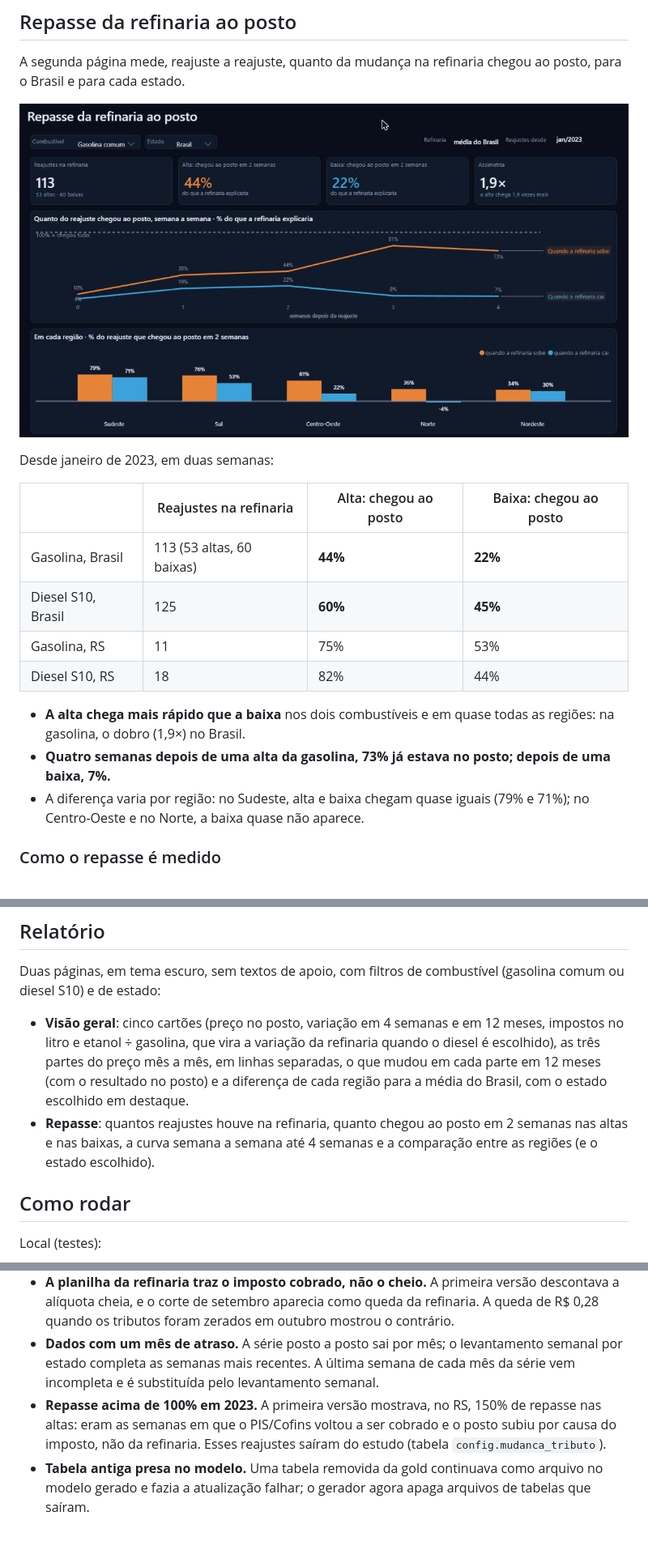
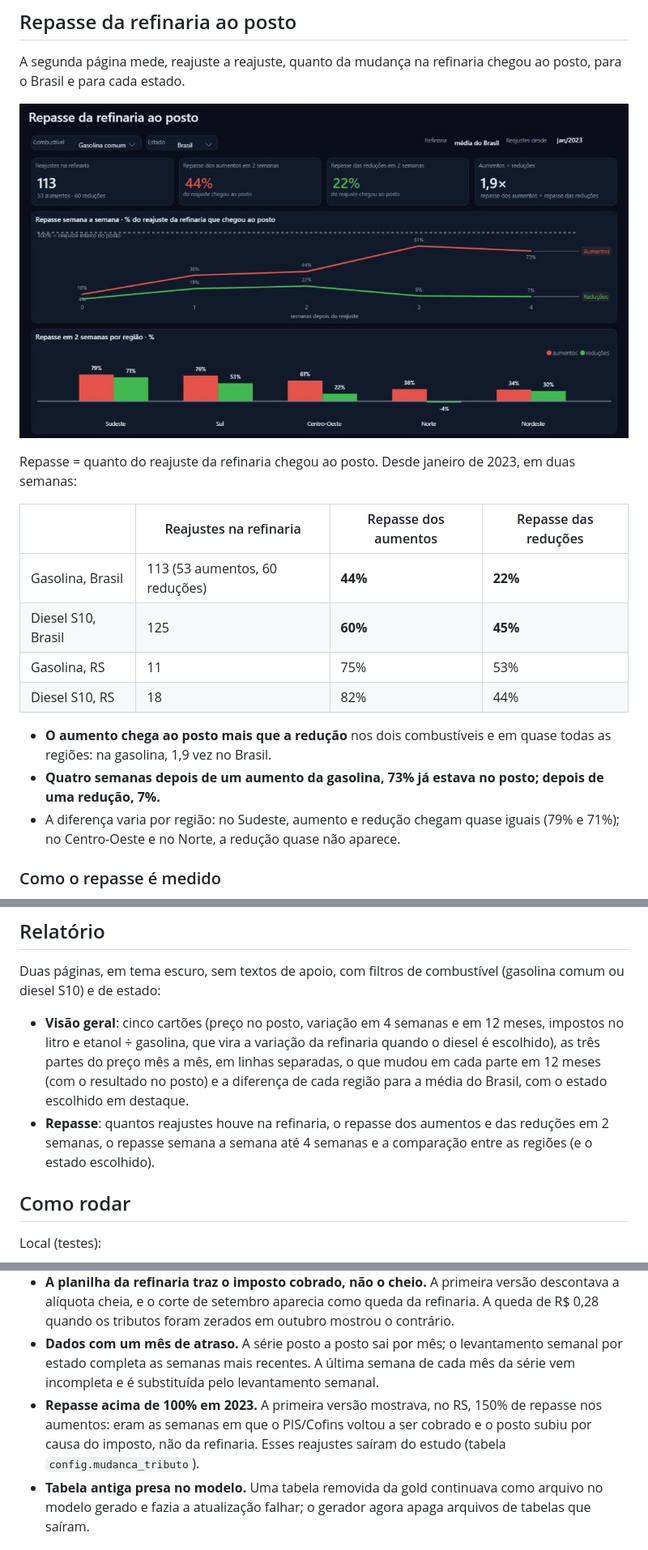
Before and after one commit to GuilhermeRostirolla/precos-combustiveis-fabric, a Markdown page: README.md, 3 parts joined by grey strips. Shown at 81% size. Rendered like a GitHub page; pictures changed too: docs/img/repasse.jpg.

Commit message:
Docs: mesmos nomes da página de repasse

```diff
--- a/README.md
+++ b/README.md
@@ -72,18 +72,18 @@ A segunda página mede, reajuste a reajuste, quanto da mudança na refinaria che
 
 ![Repasse](docs/img/repasse.jpg)
 
-Desde janeiro de 2023, em duas semanas:
+Repasse = quanto do reajuste da refinaria chegou ao posto. Desde janeiro de 2023, em duas semanas:
 
-| | Reajustes na refinaria | Alta: chegou ao posto | Baixa: chegou ao posto |
+| | Reajustes na refinaria | Repasse dos aumentos | Repasse das reduções |
 |---|---|---|---|
-| Gasolina, Brasil | 113 (53 altas, 60 baixas) | **44%** | **22%** |
+| Gasolina, Brasil | 113 (53 aumentos, 60 reduções) | **44%** | **22%** |
 | Diesel S10, Brasil | 125 | **60%** | **45%** |
 | Gasolina, RS | 11 | 75% | 53% |
 | Diesel S10, RS | 18 | 82% | 44% |
 
-- **A alta chega mais rápido que a baixa** nos dois combustíveis e em quase todas as regiões: na gasolina, o dobro (1,9×) no Brasil.
-- **Quatro semanas depois de uma alta da gasolina, 73% já estava no posto; depois de uma baixa, 7%.**
-- A diferença varia por região: no Sudeste, alta e baixa chegam quase iguais (79% e 71%); no Centro-Oeste e no Norte, a baixa quase não aparece.
+- **O aumento chega ao posto mais que a redução** nos dois combustíveis e em quase todas as regiões: na gasolina, 1,9 vez no Brasil.
+- **Quatro semanas depois de um aumento da gasolina, 73% já estava no posto; depois de uma redução, 7%.**
+- A diferença varia por região: no Sudeste, aumento e redução chegam quase iguais (79% e 71%); no Centro-Oeste e no Norte, a redução quase não aparece.
 
 ### Como o repasse é medido
 
@@ -107,7 +107,7 @@ A mesma análise roda para cada município do RS com pelo menos 5 postos pesquis
 Duas páginas, em tema escuro, sem textos de apoio, com filtros de combustível (gasolina comum ou diesel S10) e de estado:
 
 - **Visão geral**: cinco cartões (preço no posto, variação em 4 semanas e em 12 meses, impostos no litro e etanol ÷ gasolina, que vira a variação da refinaria quando o diesel é escolhido), as três partes do preço mês a mês, em linhas separadas, o que mudou em cada parte em 12 meses (com o resultado no posto) e a diferença de cada região para a média do Brasil, com o estado escolhido em destaque.
-- **Repasse**: quantos reajustes houve na refinaria, quanto chegou ao posto em 2 semanas nas altas e nas baixas, a curva semana a semana até 4 semanas e a comparação entre as regiões (e o estado escolhido).
+- **Repasse**: quantos reajustes houve na refinaria, o repasse dos aumentos e das reduções em 2 semanas, o repasse semana a semana até 4 semanas e a comparação entre as regiões (e o estado escolhido).
 
 ## Como rodar
 
@@ -142,7 +142,7 @@ No Fabric:
 - **Cortes de imposto no meio da semana.** Os cortes de 2026 começaram numa quinta (10/09) e num sábado (10/10). Com o imposto da semana inteira, uma semana aparecia com R$ 0,40 a mais de margem; o tributo passou a ser a média dos dias.
 - **A planilha da refinaria traz o imposto cobrado, não o cheio.** A primeira versão descontava a alíquota cheia, e o corte de setembro aparecia como queda da refinaria. A queda de R$ 0,28 quando os tributos foram zerados em outubro mostrou o contrário.
 - **Dados com um mês de atraso.** A série posto a posto sai por mês; o levantamento semanal por estado completa as semanas mais recentes. A última semana de cada mês da série vem incompleta e é substituída pelo levantamento semanal.
-- **Repasse acima de 100% em 2023.** A primeira versão mostrava, no RS, 150% de repasse nas altas: eram as semanas em que o PIS/Cofins voltou a ser cobrado e o posto subiu por causa do imposto, não da refinaria. Esses reajustes saíram do estudo (tabela `config.mudanca_tributo`).
+- **Repasse acima de 100% em 2023.** A primeira versão mostrava, no RS, 150% de repasse nos aumentos: eram as semanas em que o PIS/Cofins voltou a ser cobrado e o posto subiu por causa do imposto, não da refinaria. Esses reajustes saíram do estudo (tabela `config.mudanca_tributo`).
 - **Tabela antiga presa no modelo.** Uma tabela removida da gold continuava como arquivo no modelo gerado e fazia a atualização falhar; o gerador agora apaga arquivos de tabelas que saíram.
 
 ## Limitações
```
Also changed, not shown: README.en.md (+4 -4 lines), docs/indicadores.md (+13 -13 lines).
